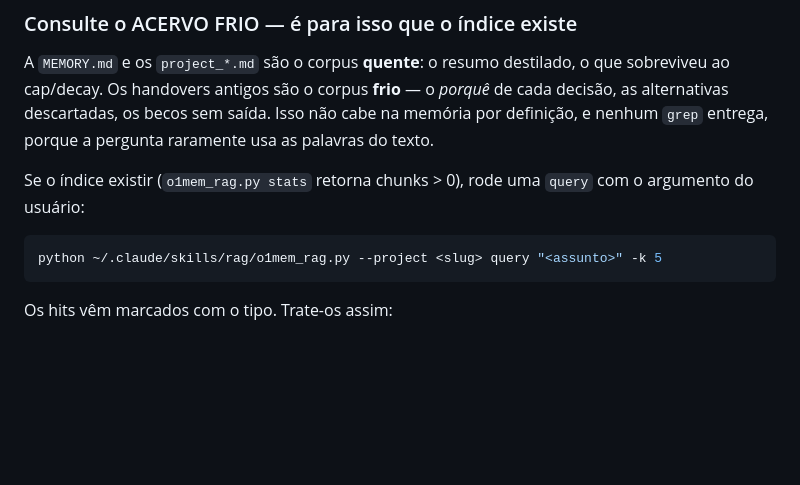
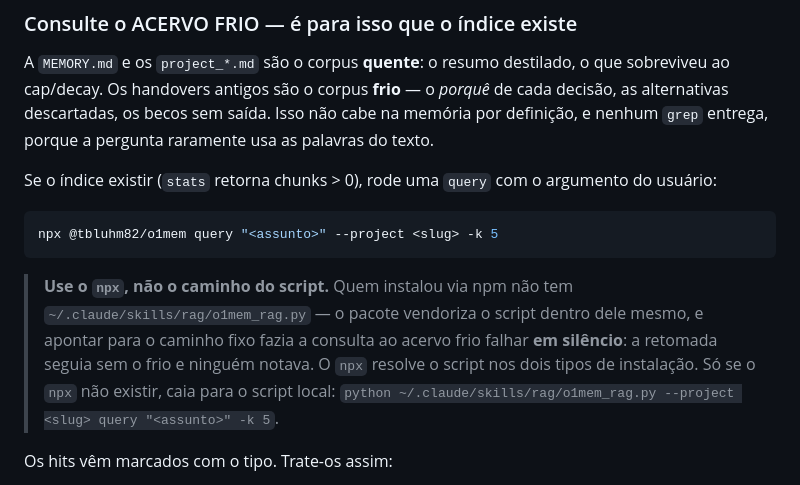
Before and after one commit to thiagobluhm/o1mem, a Markdown page: retomar/SKILL.md, the part around the change. Rendered like a GitHub page; blank space fills up the shorter version.

Commit message:
fix(retomar): consulta o acervo frio via npx, nao por caminho fixo
O SKILL.md mandava rodar ~/.claude/skills/rag/o1mem_rag.py. Esse caminho
so existe em instalacao global; quem instalou via npm tem o script
vendorizado dentro do pacote (lib/paths.js: ragCliPath). O resultado era
a query do acervo frio falhando EM SILENCIO -- a retomada seguia sem o
frio e ninguem notava. npx resolve nos dois casos; script local vira
fallback explicito.

````diff
--- a/retomar/SKILL.md
+++ b/retomar/SKILL.md
@@ -52,11 +52,18 @@ Leia também os `project_*.md` que a linha `RETOMADA` referenciar via `[[wikilin
 
 A `MEMORY.md` e os `project_*.md` são o corpus **quente**: o resumo destilado, o que sobreviveu ao cap/decay. Os handovers antigos são o corpus **frio** — o *porquê* de cada decisão, as alternativas descartadas, os becos sem saída. Isso não cabe na memória por definição, e nenhum `grep` entrega, porque a pergunta raramente usa as palavras do texto.
 
-Se o índice existir (`o1mem_rag.py stats` retorna chunks > 0), rode uma `query` com o argumento do usuário:
+Se o índice existir (`stats` retorna chunks > 0), rode uma `query` com o argumento do usuário:
 
 ```bash
-python ~/.claude/skills/rag/o1mem_rag.py --project <slug> query "<assunto>" -k 5
+npx @tbluhm82/o1mem query "<assunto>" --project <slug> -k 5
 ```
+
+> **Use o `npx`, não o caminho do script.** Quem instalou via npm não tem
+> `~/.claude/skills/rag/o1mem_rag.py` — o pacote vendoriza o script dentro dele mesmo, e
+> apontar para o caminho fixo fazia a consulta ao acervo frio falhar **em silêncio**: a
+> retomada seguia sem o frio e ninguém notava. O `npx` resolve o script nos dois tipos de
+> instalação. Só se o `npx` não existir, caia para o script local:
+> `python ~/.claude/skills/rag/o1mem_rag.py --project <slug> query "<assunto>" -k 5`.
 
 Os hits vêm marcados com o tipo. Trate-os assim:
 
````
Also changed, not shown: 1 other file.
